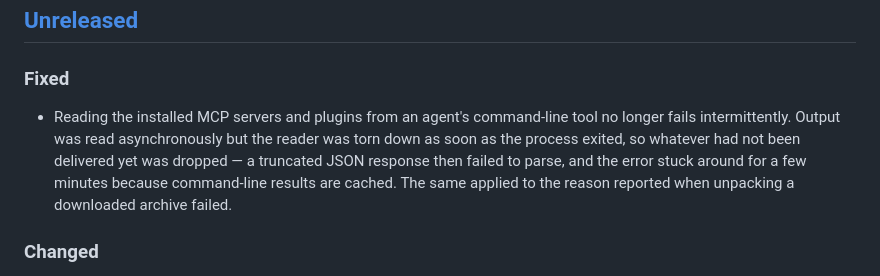
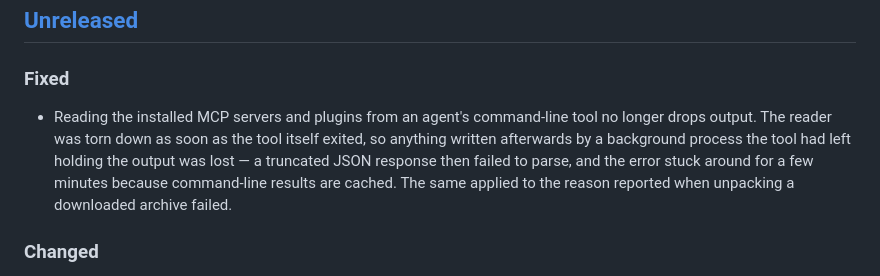
Before and after one commit to den0206/manage-arms-, a Markdown page: CHANGELOG.md, the part around the change. GitHub-like rendering.

Commit message:
docs(release): 出力の取りこぼしが起きる条件を実態に合わせる
「fails intermittently」と書いていたが、裏が取れていない。実 CLI 4 本
（codex mcp list --json / claude plugin list --json / claude mcp list /
gemini mcp list）はいずれも EOF が即座に来て取りこぼしに当たらず、
120 KB〜1 MB を 450 回流しても 1 件も再現しなかった。

再現するのは、ツール自身が終了した後に、出力を握ったまま残った
背景プロセスが書く形だけ。公開 Release の本文になるので、
起きない条件で「間欠的に失敗する」と読ませない。

Co-Authored-By: Claude Opus 5 <noreply@anthropic.com>
Claude-Session: https://claude.ai/code/session_01UAEoF98aL2bVY16Mh7dDip

```diff
--- a/CHANGELOG.md
+++ b/CHANGELOG.md
@@ -13,11 +13,11 @@ heading for you (`Scripts/release-changelog.sh`). Section headings are limited t
 ### Fixed
 
 - Reading the installed MCP servers and plugins from an agent's command-line tool no longer
-  fails intermittently. Output was read asynchronously but the reader was torn down as soon as
-  the process exited, so whatever had not been delivered yet was dropped — a truncated JSON
-  response then failed to parse, and the error stuck around for a few minutes because
-  command-line results are cached. The same applied to the reason reported when unpacking a
-  downloaded archive failed.
+  drops output. The reader was torn down as soon as the tool itself exited, so anything written
+  afterwards by a background process the tool had left holding the output was lost — a
+  truncated JSON response then failed to parse, and the error stuck around for a few minutes
+  because command-line results are cached. The same applied to the reason reported when
+  unpacking a downloaded archive failed.
 
 ### Changed
 
```
